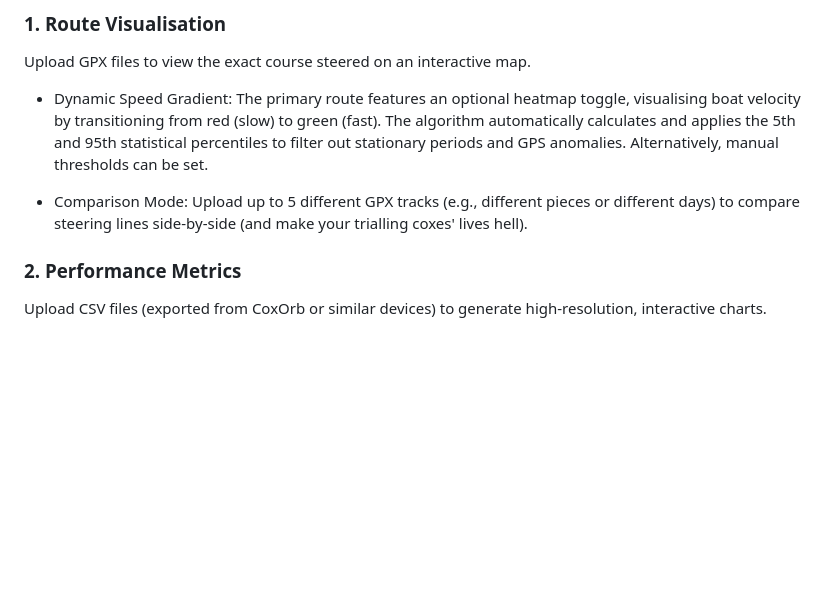
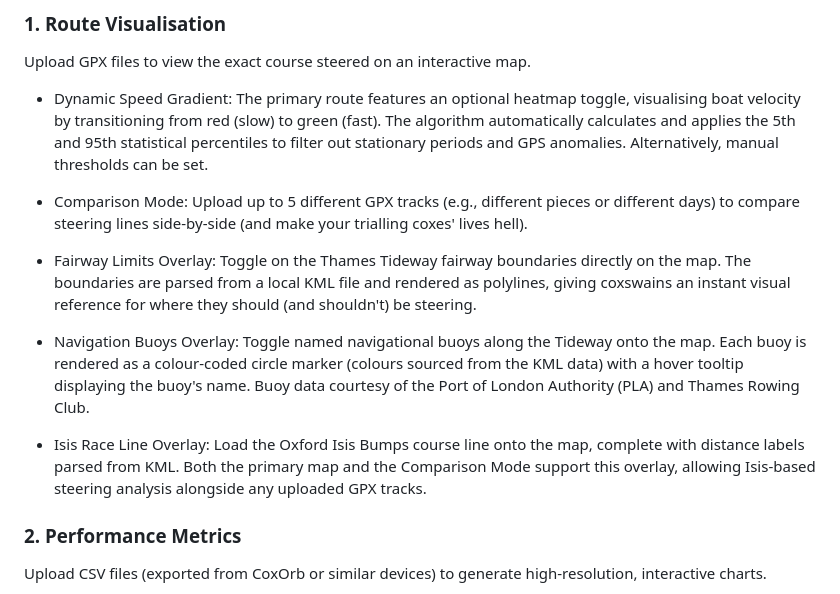
Before and after one commit to NikJur/CoxOrbDataAnalyser, a Markdown page: README.md, the part around the change. Rendered like a GitHub page; blank space fills up the shorter version.

Commit message:
Update README with fairway limits, navigation buoys, and Isis Race Line capabilities
Agent-Logs-Url: https://github.com/NikJur/CoxOrbDataAnalyser/sessions/036041af-c78d-412d-aeb0-da14d3a42422

Co-authored-by: NikJur <93187448+NikJur@users.noreply.github.com>

```diff
--- a/README.md
+++ b/README.md
@@ -16,6 +16,12 @@ Upload GPX files to view the exact course steered on an interactive map.
 - Dynamic Speed Gradient: The primary route features an optional heatmap toggle, visualising boat velocity by transitioning from red (slow) to green (fast). The algorithm automatically calculates and applies the 5th and 95th statistical percentiles to filter out stationary periods and GPS anomalies. Alternatively, manual thresholds can be set.
 
 - Comparison Mode: Upload up to 5 different GPX tracks (e.g., different pieces or different days) to compare steering lines side-by-side (and make your trialling coxes' lives hell).
+
+- Fairway Limits Overlay: Toggle on the Thames Tideway fairway boundaries directly on the map. The boundaries are parsed from a local KML file and rendered as polylines, giving coxswains an instant visual reference for where they should (and shouldn't) be steering.
+
+- Navigation Buoys Overlay: Toggle named navigational buoys along the Tideway onto the map. Each buoy is rendered as a colour-coded circle marker (colours sourced from the KML data) with a hover tooltip displaying the buoy's name. Buoy data courtesy of the Port of London Authority (PLA) and Thames Rowing Club.
+
+- Isis Race Line Overlay: Load the Oxford Isis Bumps course line onto the map, complete with distance labels parsed from KML. Both the primary map and the Comparison Mode support this overlay, allowing Isis-based steering analysis alongside any uploaded GPX tracks.
 
 ### 2. Performance Metrics
 
```
